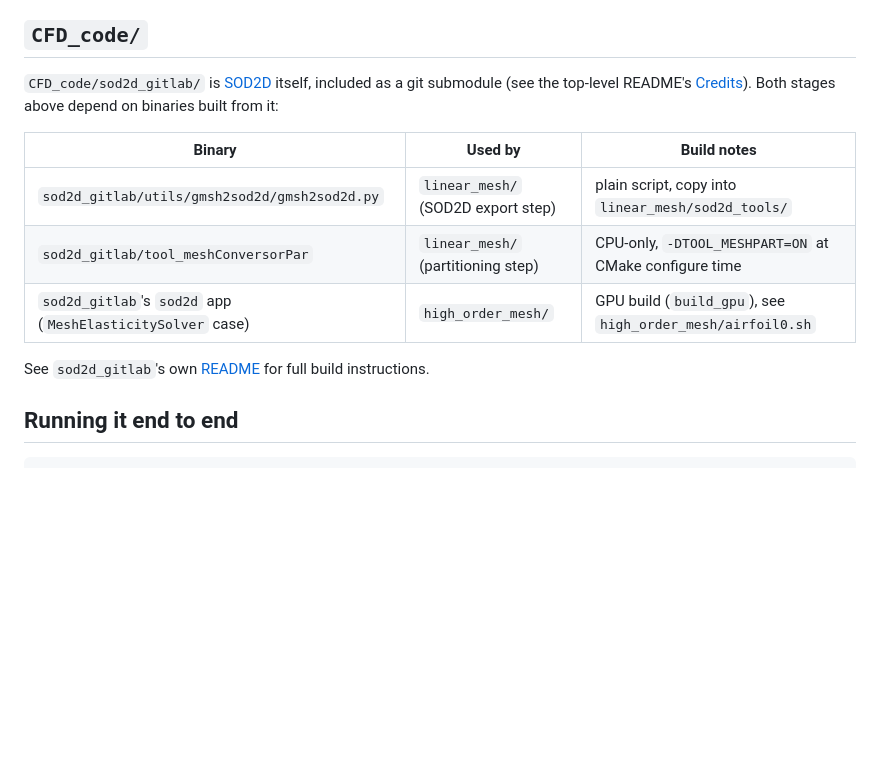
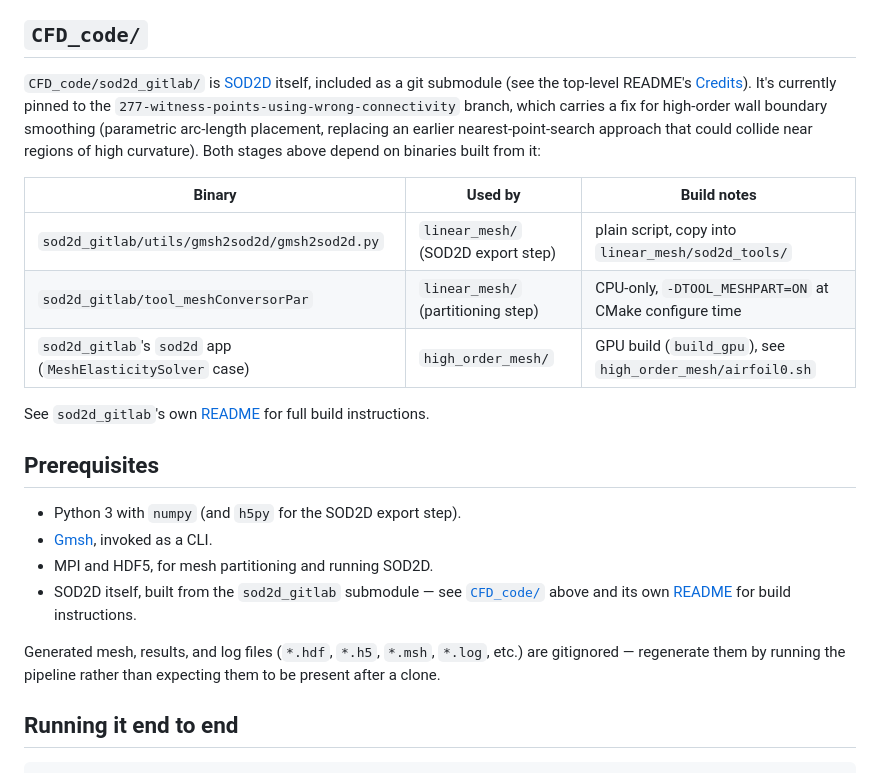
Before and after one commit to kvishalrai/AeroHexMesh, a Markdown page: Construct2D_to_SOD2D/README.md, the part around the change. Rendered like a GitHub page; blank space fills up the shorter version.

```diff
--- a/Construct2D_to_SOD2D/README.md
+++ b/Construct2D_to_SOD2D/README.md
@@ -33,7 +33,11 @@ Construct2D produces and turns it into a smoothed, partitioned, high-order
 
 `CFD_code/sod2d_gitlab/` is [SOD2D](https://gitlab.com/bsc_sod2d/sod2d_gitlab)
 itself, included as a git submodule (see the top-level README's
-[Credits](../README.md#credits)). Both stages above depend on binaries built
+[Credits](../README.md#credits)). It's currently pinned to the
+`277-witness-points-using-wrong-connectivity` branch, which carries a fix for
+high-order wall boundary smoothing (parametric arc-length placement,
+replacing an earlier nearest-point-search approach that could collide near
+regions of high curvature). Both stages above depend on binaries built
 from it:
 
 | Binary | Used by | Build notes |
@@ -44,6 +48,19 @@ from it:
 
 See `sod2d_gitlab`'s own [README](CFD_code/sod2d_gitlab/README.md) for full
 build instructions.
+
+## Prerequisites
+
+- Python 3 with `numpy` (and `h5py` for the SOD2D export step).
+- [Gmsh](https://gmsh.info/), invoked as a CLI.
+- MPI and HDF5, for mesh partitioning and running SOD2D.
+- SOD2D itself, built from the `sod2d_gitlab` submodule — see [`CFD_code/`](#cfd_code)
+  above and its own [README](CFD_code/sod2d_gitlab/README.md) for build
+  instructions.
+
+Generated mesh, results, and log files (`*.hdf`, `*.h5`, `*.msh`, `*.log`,
+etc.) are gitignored — regenerate them by running the pipeline rather than
+expecting them to be present after a clone.
 
 ## Running it end to end
 
```
Also changed, not shown: README.md (+27 -38 lines).
